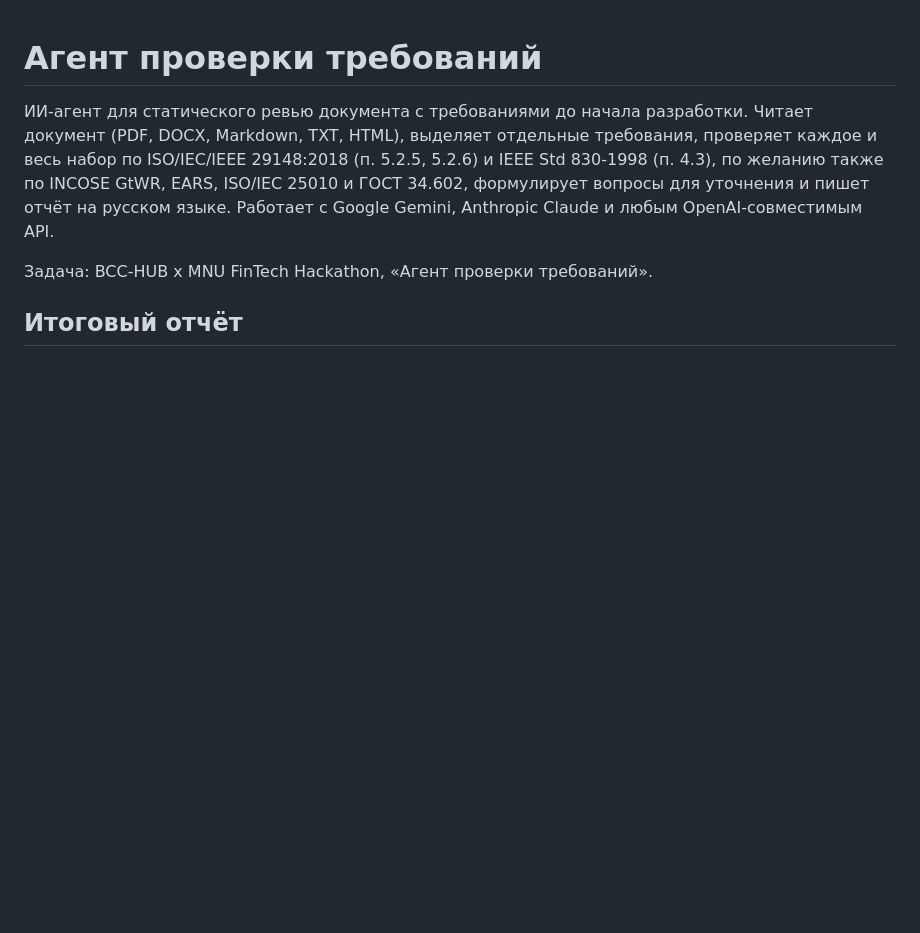
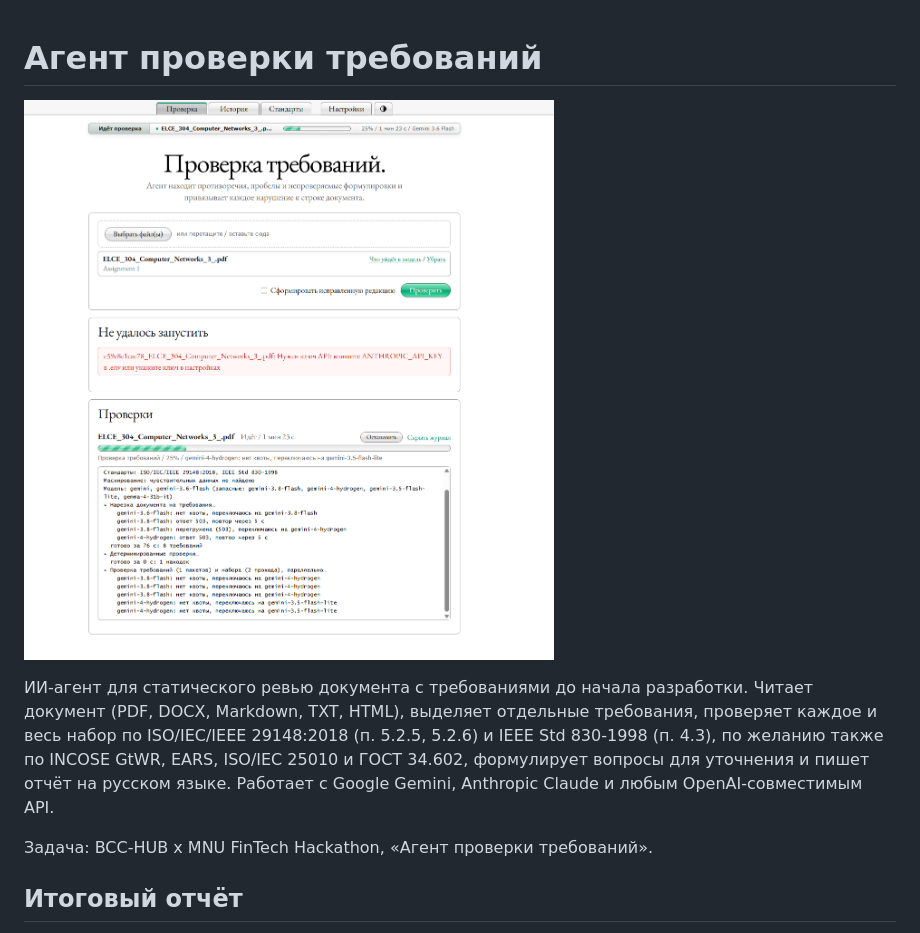
Before and after one commit to i-oeng/bcc-ai, a Markdown page: README.md, the part around the change. Rendered like a GitHub page; pictures changed too: docs/requirements-review.png (added); blank space fills up the shorter version.

Commit message:
Add requirements review screenshot to README

```diff
--- a/README.md
+++ b/README.md
@@ -1,4 +1,6 @@
 # Агент проверки требований
+
+![Интерфейс агента проверки требований](docs/requirements-review.png)
 
 ИИ-агент для статического ревью документа с требованиями до начала разработки. Читает документ (PDF, DOCX, Markdown, TXT, HTML), выделяет отдельные требования, проверяет каждое и весь набор по ISO/IEC/IEEE 29148:2018 (п. 5.2.5, 5.2.6) и IEEE Std 830-1998 (п. 4.3), по желанию также по INCOSE GtWR, EARS, ISO/IEC 25010 и ГОСТ 34.602, формулирует вопросы для уточнения и пишет отчёт на русском языке. Работает с Google Gemini, Anthropic Claude и любым OpenAI-совместимым API.
 
```
